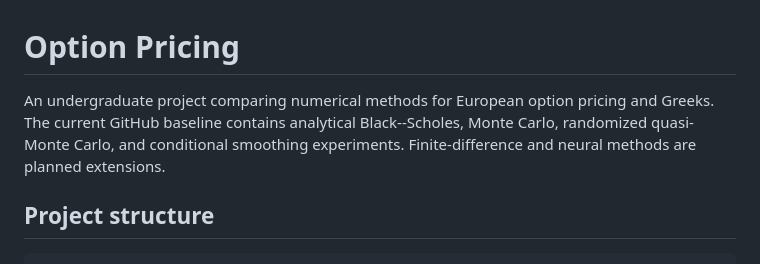
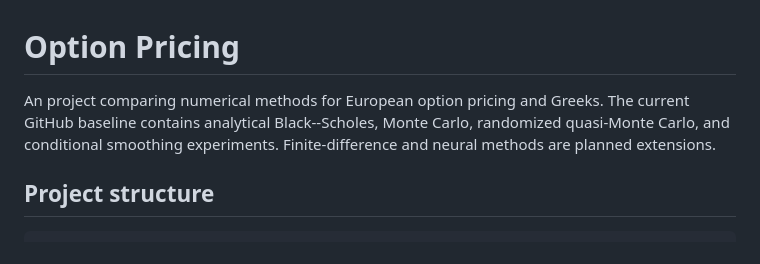
Before and after one commit to vihs00xx/option-pricing, a Markdown page: README.md, the part around the change. Rendered like a GitHub page.

```diff
--- a/README.md
+++ b/README.md
@@ -1,6 +1,6 @@
 # Option Pricing
 
-An undergraduate project comparing numerical methods for European option pricing and Greeks. The current GitHub baseline contains analytical Black--Scholes, Monte Carlo, randomized quasi-Monte Carlo, and conditional smoothing experiments. Finite-difference and neural methods are planned extensions.
+An project comparing numerical methods for European option pricing and Greeks. The current GitHub baseline contains analytical Black--Scholes, Monte Carlo, randomized quasi-Monte Carlo, and conditional smoothing experiments. Finite-difference and neural methods are planned extensions.
 
 ## Project structure
 
```
